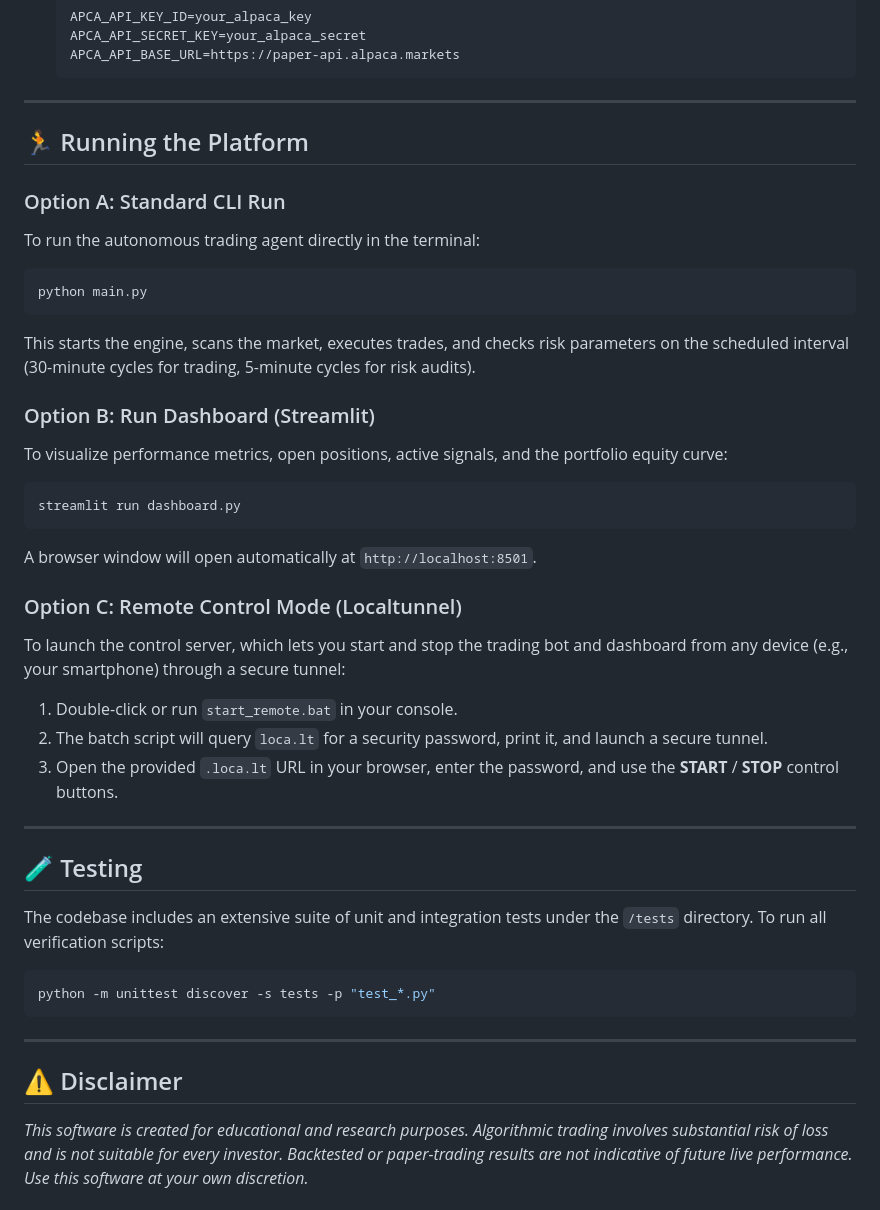
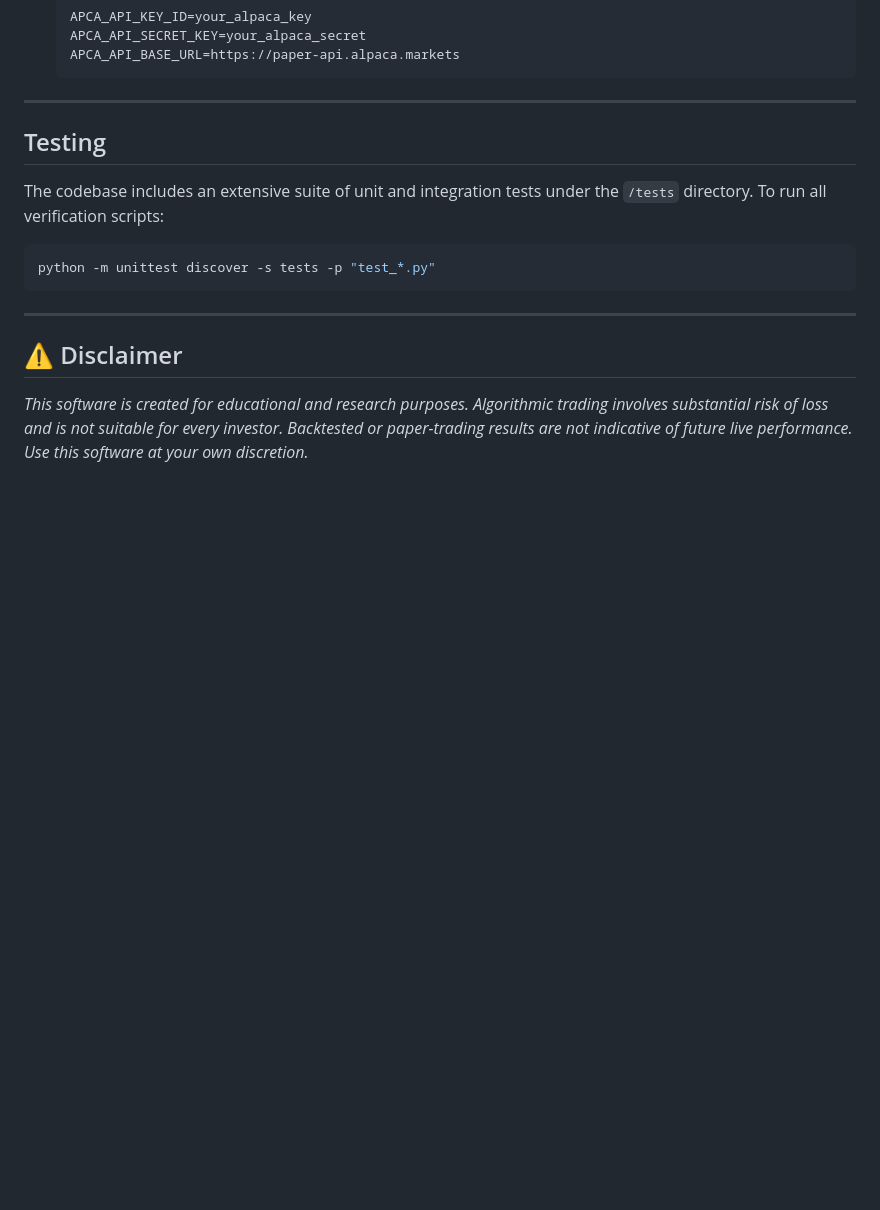
Before and after one commit to falkenmaze/Autonomous-multi-manager-trading-platform, a Markdown page: README.md, the part around one of its changes. Rendered like a GitHub page; blank space fills up the shorter version.

````diff
--- a/README.md
+++ b/README.md
@@ -187,31 +187,7 @@ All key operational values are stored in [config.py](file:///c:/Users/shiva/OneD
 
 ---
 
-## 🏃 Running the Platform
-
-### Option A: Standard CLI Run
-To run the autonomous trading agent directly in the terminal:
-```bash
-python main.py
-```
-This starts the engine, scans the market, executes trades, and checks risk parameters on the scheduled interval (30-minute cycles for trading, 5-minute cycles for risk audits).
-
-### Option B: Run Dashboard (Streamlit)
-To visualize performance metrics, open positions, active signals, and the portfolio equity curve:
-```bash
-streamlit run dashboard.py
-```
-A browser window will open automatically at `http://localhost:8501`.
-
-### Option C: Remote Control Mode (Localtunnel)
-To launch the control server, which lets you start and stop the trading bot and dashboard from any device (e.g., your smartphone) through a secure tunnel:
-1. Double-click or run `start_remote.bat` in your console.
-2. The batch script will query `loca.lt` for a security password, print it, and launch a secure tunnel.
-3. Open the provided `.loca.lt` URL in your browser, enter the password, and use the **START** / **STOP** control buttons.
-
----
-
-## 🧪 Testing
+## Testing
 
 The codebase includes an extensive suite of unit and integration tests under the `/tests` directory. To run all verification scripts:
 ```bash
````
Also changed, not shown: other parts of README.md (+8 -8 lines).
